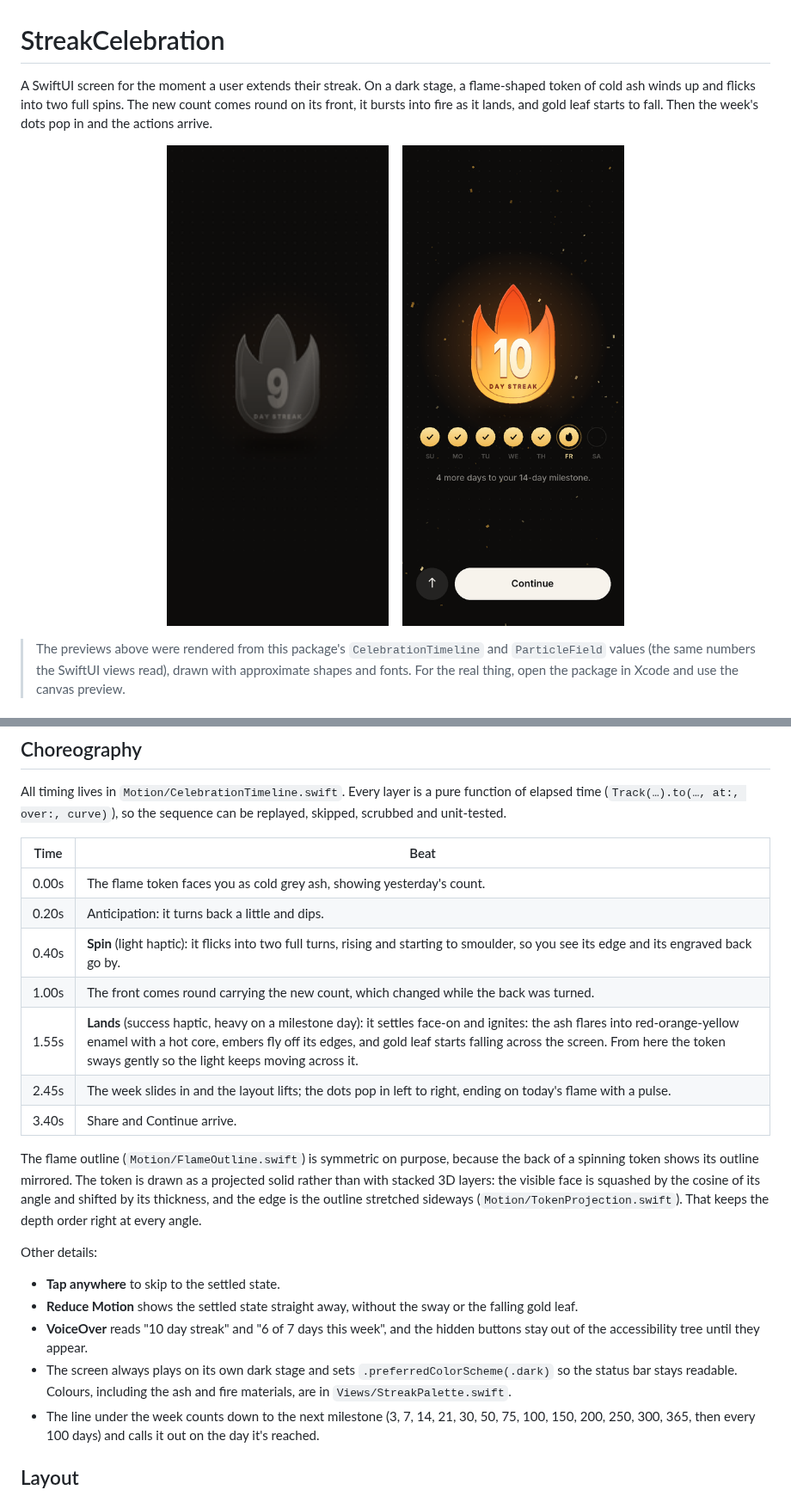
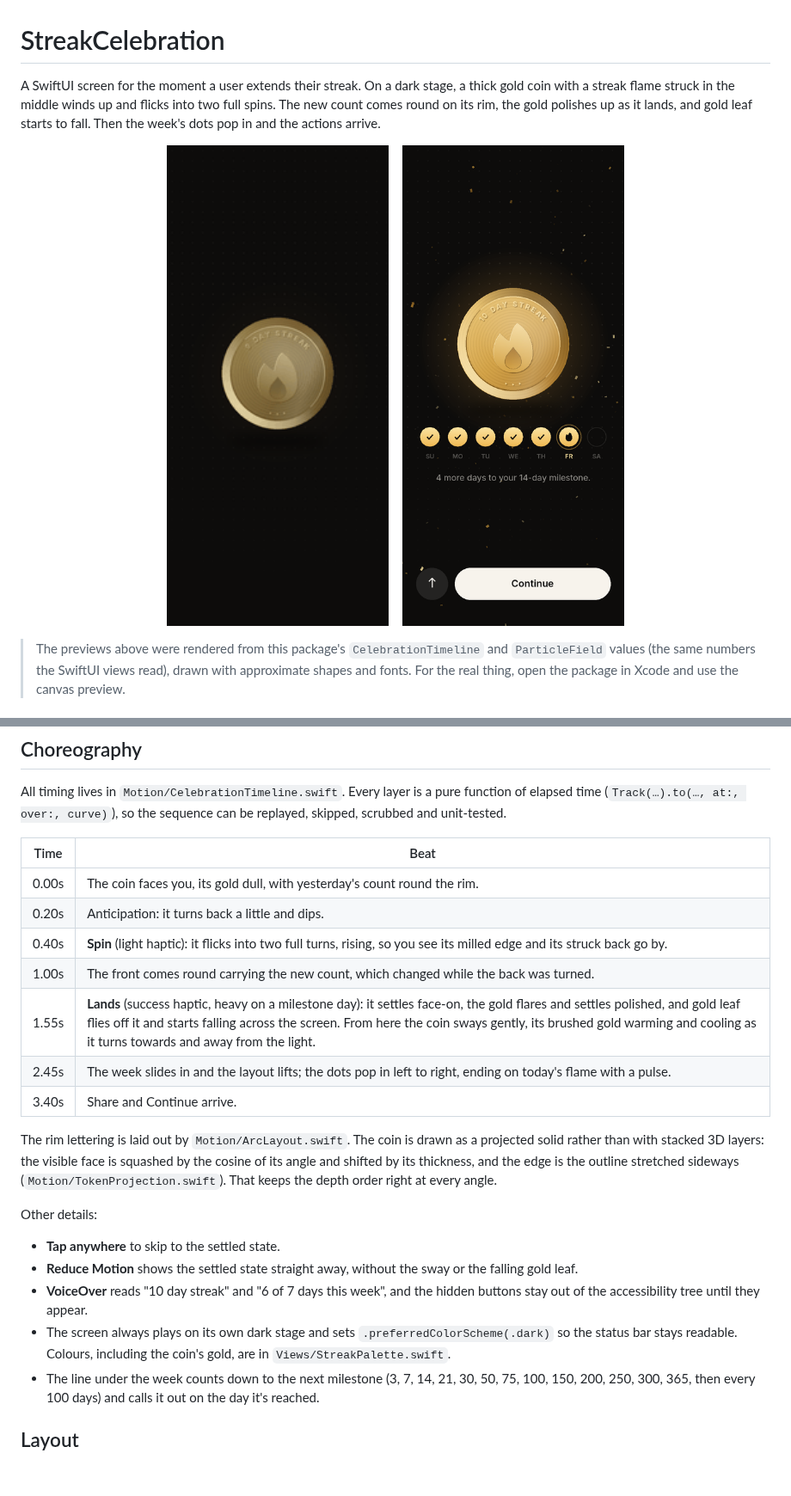
Before and after one commit to nodedesignagency/streak, a Markdown page: README.md, 2 parts joined by grey strips. Shown at 86% size. Rendered like a GitHub page; pictures changed too: docs/final-frame.png, docs/preview.gif; blank space fills up the shorter version.

```diff
--- a/README.md
+++ b/README.md
@@ -1,8 +1,9 @@
 # StreakCelebration
 
-A SwiftUI screen for the moment a user extends their streak. On a dark stage, a flame-shaped token
-of cold ash winds up and flicks into two full spins. The new count comes round on its front, it bursts
-into fire as it lands, and gold leaf starts to fall. Then the week's dots pop in and the actions arrive.
+A SwiftUI screen for the moment a user extends their streak. On a dark stage, a thick gold coin with
+a streak flame struck in the middle winds up and flicks into two full spins. The new count comes round
+on its rim, the gold polishes up as it lands, and gold leaf starts to fall. Then the week's dots pop in
+and the actions arrive.
 
 <p align="center">
   <img src="docs/preview.gif" width="260" alt="Animated preview of the streak celebration">
@@ -68,17 +69,16 @@ All timing lives in `Motion/CelebrationTimeline.swift`. Every layer is a pure fu
 
 | Time | Beat |
 | --- | --- |
-| 0.00s | The flame token faces you as cold grey ash, showing yesterday's count. |
+| 0.00s | The coin faces you, its gold dull, with yesterday's count round the rim. |
 | 0.20s | Anticipation: it turns back a little and dips. |
-| 0.40s | **Spin** (light haptic): it flicks into two full turns, rising and starting to smoulder, so you see its edge and its engraved back go by. |
+| 0.40s | **Spin** (light haptic): it flicks into two full turns, rising, so you see its milled edge and its struck back go by. |
 | 1.00s | The front comes round carrying the new count, which changed while the back was turned. |
-| 1.55s | **Lands** (success haptic, heavy on a milestone day): it settles face-on and ignites: the ash flares into red-orange-yellow enamel with a hot core, embers fly off its edges, and gold leaf starts falling across the screen. From here the token sways gently so the light keeps moving across it. |
+| 1.55s | **Lands** (success haptic, heavy on a milestone day): it settles face-on, the gold flares and settles polished, and gold leaf flies off it and starts falling across the screen. From here the coin sways gently, its brushed gold warming and cooling as it turns towards and away from the light. |
 | 2.45s | The week slides in and the layout lifts; the dots pop in left to right, ending on today's flame with a pulse. |
 | 3.40s | Share and Continue arrive. |
 
-The flame outline (`Motion/FlameOutline.swift`) is symmetric on purpose, because the back of a
-spinning token shows its outline mirrored. The token is drawn as a projected solid rather than with
-stacked 3D layers: the visible face is
+The rim lettering is laid out by `Motion/ArcLayout.swift`. The coin is drawn as a projected solid
+rather than with stacked 3D layers: the visible face is
 squashed by the cosine of its angle and shifted by its thickness, and the edge is the outline stretched
 sideways (`Motion/TokenProjection.swift`). That keeps the depth order right at every angle.
 
@@ -89,7 +89,7 @@ Other details:
 - **VoiceOver** reads "10 day streak" and "6 of 7 days this week", and the hidden buttons stay out of
   the accessibility tree until they appear.
 - The screen always plays on its own dark stage and sets `.preferredColorScheme(.dark)` so the status bar
-  stays readable. Colours, including the ash and fire materials, are in `Views/StreakPalette.swift`.
+  stays readable. Colours, including the coin's gold, are in `Views/StreakPalette.swift`.
 - The line under the week counts down to the next milestone (3, 7, 14, 21, 30, 50, 75, 100, 150, 200, 250,
   300, 365, then every 100 days) and calls it out on the day it's reached.
 
```
Also changed, not shown: other parts of README.md (+5 -5 lines), 11 other files.
